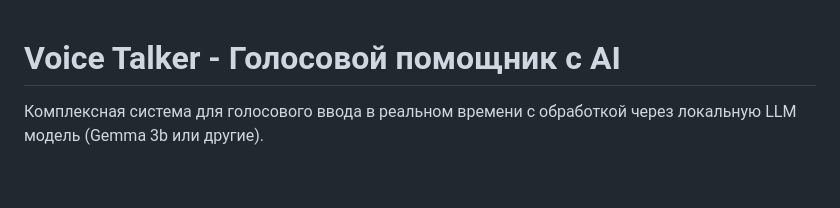
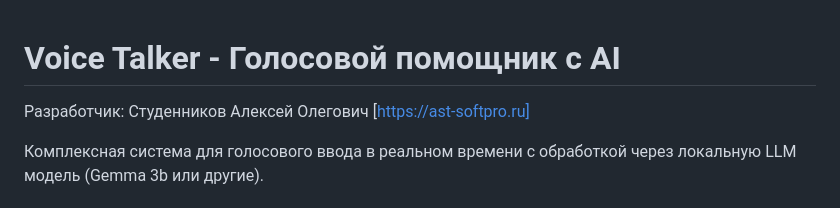
Before and after one commit to AlexKidd727/ast-voice-talker, a Markdown page: README.md, the part around the change. Drawn GitHub-style; blank space fills up the shorter version.

```diff
--- a/README.md
+++ b/README.md
@@ -1,4 +1,6 @@
 # Voice Talker - Голосовой помощник с AI
+
+Разработчик: Студенников Алексей Олегович [https://ast-softpro.ru]
 
 Комплексная система для голосового ввода в реальном времени с обработкой через локальную LLM модель (Gemma 3b или другие).
 
```
